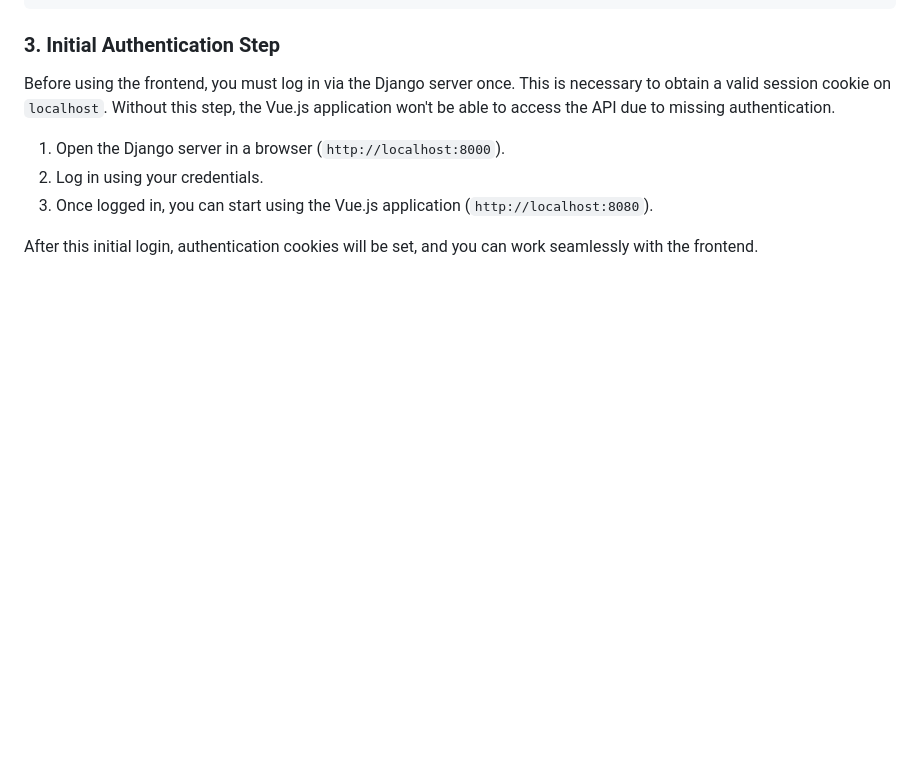
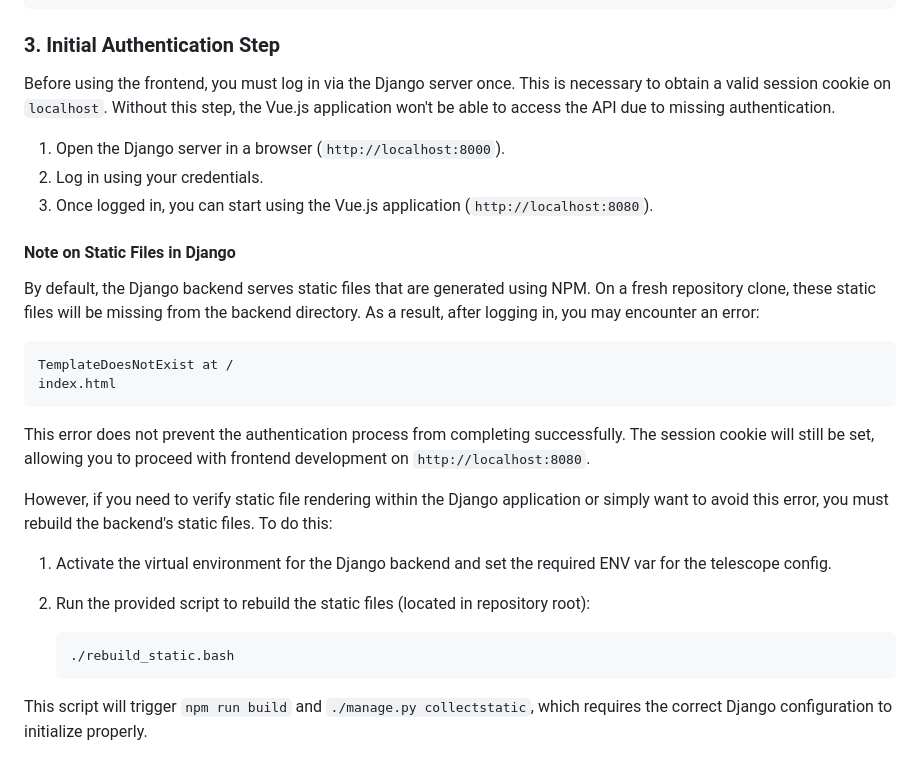
Before and after one commit to iamtelescope/telescope, a Markdown page: docs/setup/development.md, the part around the change. Rendered like a GitHub page; blank space fills up the shorter version.

Commit message:
dev docs updated

````diff
--- a/docs/setup/development.md
+++ b/docs/setup/development.md
@@ -97,4 +97,24 @@ Before using the frontend, you must log in via the Django server once. This is n
 2. Log in using your credentials.
 3. Once logged in, you can start using the Vue.js application (`http://localhost:8080`).
 
-After this initial login, authentication cookies will be set, and you can work seamlessly with the frontend.
+#### Note on Static Files in Django
+
+By default, the Django backend serves static files that are generated using NPM. On a fresh repository clone, these static files will be missing from the backend directory. As a result, after logging in, you may encounter an error:
+
+```
+TemplateDoesNotExist at /
+index.html
+```
+
+This error does not prevent the authentication process from completing successfully. The session cookie will still be set, allowing you to proceed with frontend development on `http://localhost:8080`.
+
+However, if you need to verify static file rendering within the Django application or simply want to avoid this error, you must rebuild the backend's static files. To do this:
+
+1. Activate the virtual environment for the Django backend and set the required ENV var for the telescope config.
+2. Run the provided script to rebuild the static files (located in repository root):
+
+   ```bash
+   ./rebuild_static.bash
+   ```
+
+This script will trigger `npm run build` and `./manage.py collectstatic`, which requires the correct Django configuration to initialize properly.
````
